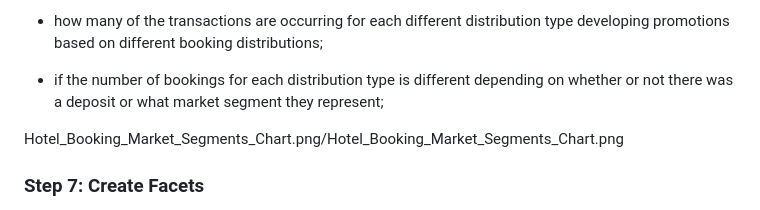
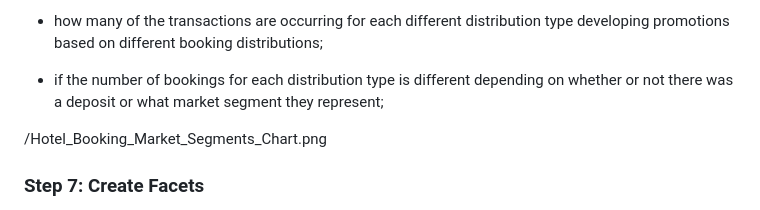
Before and after one commit to anuta7794/Hotel-Booking_Analysis-Project-in-R, a Markdown page: README.md, the part around the change. GitHub-like rendering.

```diff
--- a/README.md
+++ b/README.md
@@ -79,7 +79,7 @@ I used **_"ggplot2"_** to determine:
 
 - if the number of bookings for each distribution type is different depending on whether or not there was a deposit or what market segment they represent;
 
-Hotel_Booking_Market_Segments_Chart.png/Hotel_Booking_Market_Segments_Chart.png
+/Hotel_Booking_Market_Segments_Chart.png
 
 ### Step 7: Create Facets
 
```
